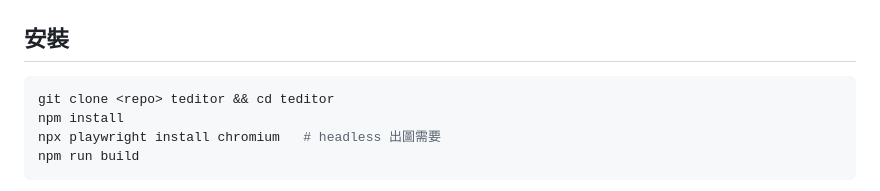
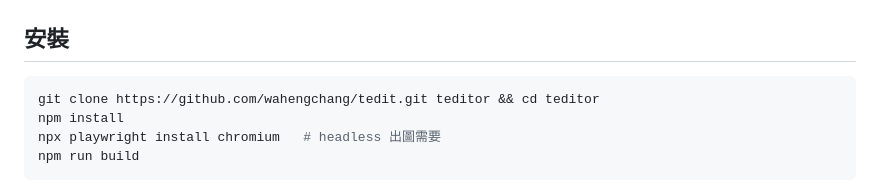
Before and after one commit to wahengchang/tedit, a Markdown page: README.md, the part around one of its changes. Drawn GitHub-style.

Commit message:
docs: README 加 CI badge,clone 指令補上真實 repo URL
Co-Authored-By: Claude Opus 4.8 (1M context) <noreply@anthropic.com>

````diff
--- a/README.md
+++ b/README.md
@@ -16,7 +18,7 @@
 ## 安裝
 
 ```bash
-git clone <repo> teditor && cd teditor
+git clone https://github.com/wahengchang/tedit.git teditor && cd teditor
 npm install
 npx playwright install chromium   # headless 出圖需要
 npm run build
````
Also changed, not shown: other parts of README.md (+2 -0 lines).
